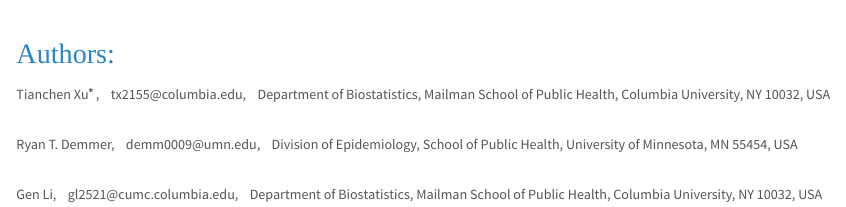
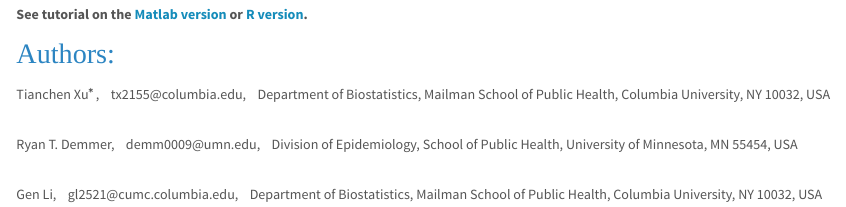
Before and after one commit to zjph602xtc/ZIPFA, an R Markdown document (docs/index.Rmd): the page in a window 1100 px wide, from 160 px down before the commit and from 190 px down after it. Rendered offline with R 4.5, knitr and Pandoc, with nearby package versions.

Commit message:
update index

```diff
--- a/docs/index.Rmd
+++ b/docs/index.Rmd
@@ -9,6 +9,8 @@
 <br>
 <br>
 <!-- <span style="color:#2C85C2; font-family: Babas; font-size: 1em;">Final Project for Dr. Jeff Goldsmith's Course - [P8105 Data Science I](https://p8105.com)</span><right><img src = "images/sticker.jpg" style = "width:5%"> </right></br> -->
+**See tutorial on the [Matlab version](https://zjph602xtc.github.io/ZIPFA/Matlab.html) or [R version](https://zjph602xtc.github.io/ZIPFA/R.html).**
+
 <span style="color:#2C85C2; font-family: Babas; font-size: 2em;">Authors: </span>
 
 Tianchen Xu$^{*}$, &nbsp;&nbsp; tx2155\@columbia.edu,  &nbsp;&nbsp; Department of Biostatistics, Mailman School of Public Health, Columbia University, NY 10032, USA <br><br>
```
Also changed, not shown: README.md, 1 other file.
